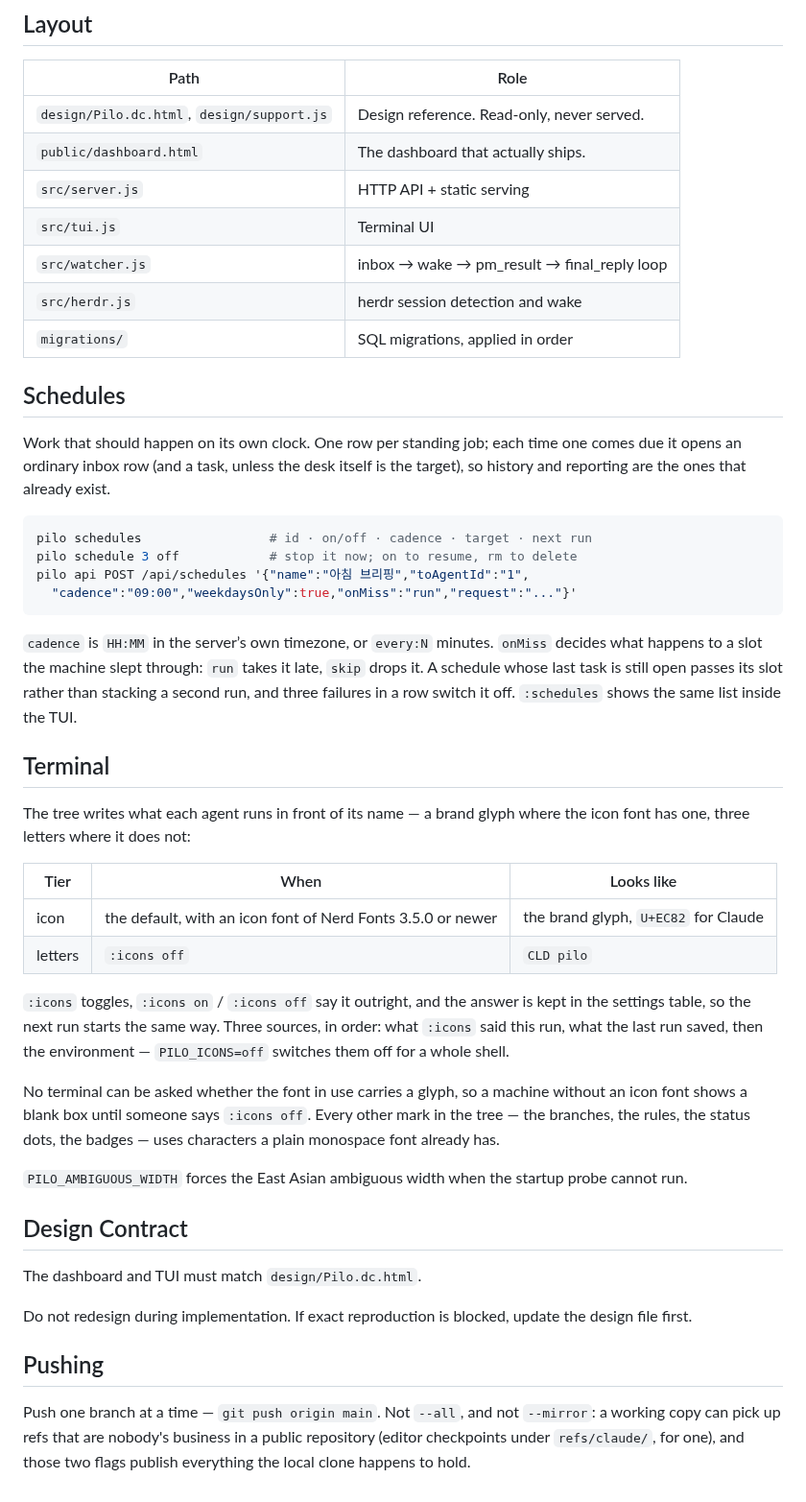
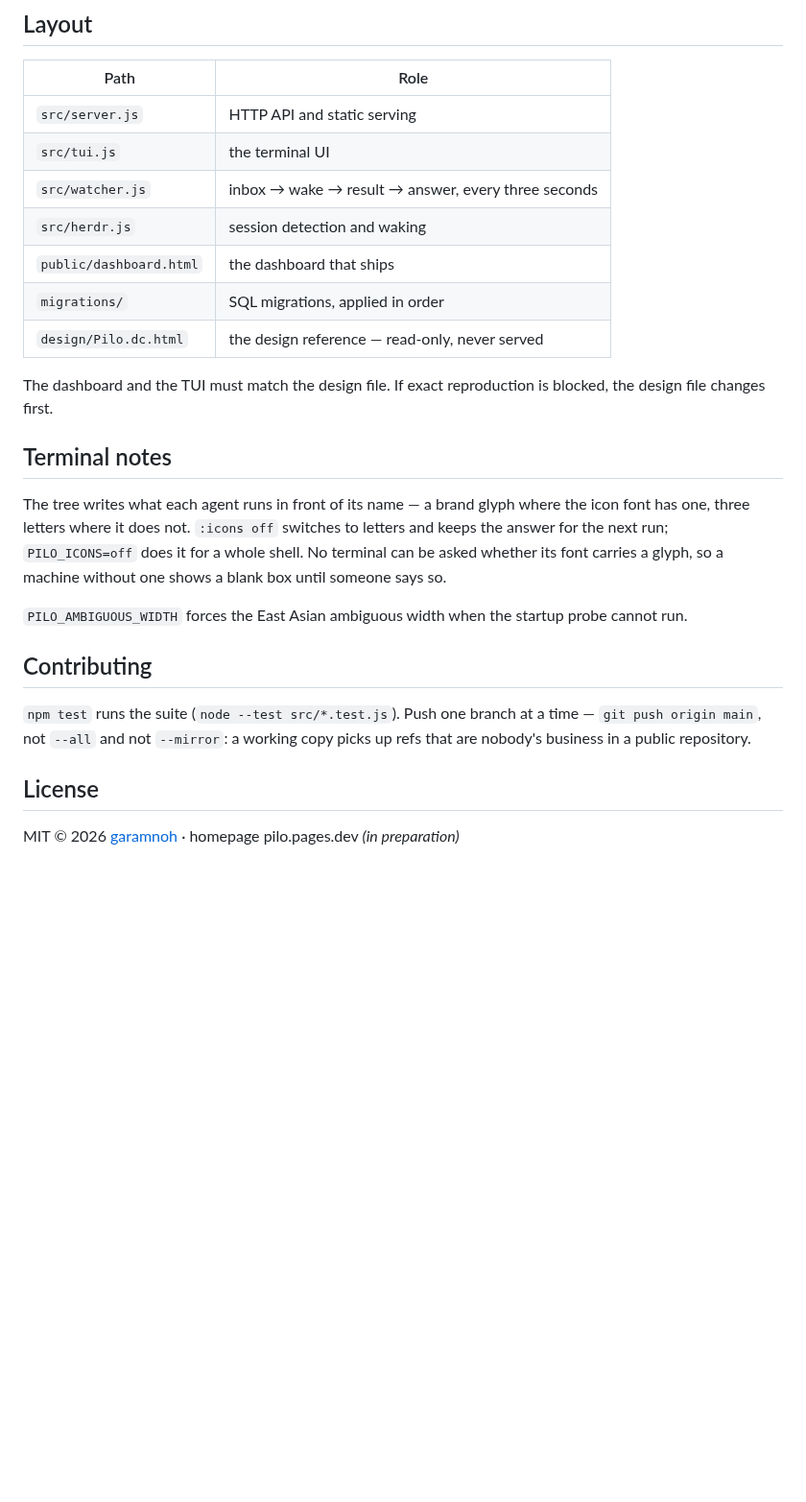
Before and after one commit to garamnohhh/pilo, a Markdown page: README.md, the part around one of its changes. Shown at 96% size. Rendered like a GitHub page; blank space fills up the shorter version.

````diff
--- a/README.md
+++ b/README.md
@@ -75,65 +177,35 @@ talking to the instance you meant to leave alone.
 
 | Path | Role |
 | --- | --- |
-| `design/Pilo.dc.html`, `design/support.js` | Design reference. Read-only, never served. |
-| `public/dashboard.html` | The dashboard that actually ships. |
-| `src/server.js` | HTTP API + static serving |
-| `src/tui.js` | Terminal UI |
-| `src/watcher.js` | inbox → wake → pm_result → final_reply loop |
-| `src/herdr.js` | herdr session detection and wake |
+| `src/server.js` | HTTP API and static serving |
+| `src/tui.js` | the terminal UI |
+| `src/watcher.js` | inbox → wake → result → answer, every three seconds |
+| `src/herdr.js` | session detection and waking |
+| `public/dashboard.html` | the dashboard that ships |
 | `migrations/` | SQL migrations, applied in order |
+| `design/Pilo.dc.html` | the design reference — read-only, never served |
 
-## Schedules
+The dashboard and the TUI must match the design file. If exact reproduction is
+blocked, the design file changes first.
 
-Work that should happen on its own clock. One row per standing job; each time one
-comes due it opens an ordinary inbox row (and a task, unless the desk itself is
-the target), so history and reporting are the ones that already exist.
-
-```bash
-pilo schedules                 # id · on/off · cadence · target · next run
-pilo schedule 3 off            # stop it now; on to resume, rm to delete
-pilo api POST /api/schedules '{"name":"아침 브리핑","toAgentId":"1",
-  "cadence":"09:00","weekdaysOnly":true,"onMiss":"run","request":"..."}'
-```
-
-`cadence` is `HH:MM` in the server’s own timezone, or `every:N` minutes.
-`onMiss` decides what happens to a slot the machine slept through: `run` takes it
-late, `skip` drops it. A schedule whose last task is still open passes its slot
-rather than stacking a second run, and three failures in a row switch it off.
-`:schedules` shows the same list inside the TUI.
-
-## Terminal
+## Terminal notes
 
 The tree writes what each agent runs in front of its name — a brand glyph where
-the icon font has one, three letters where it does not:
-
-| Tier | When | Looks like |
-| --- | --- | --- |
-| icon | the default, with an icon font of Nerd Fonts 3.5.0 or newer | the brand glyph, `U+EC82` for Claude |
-| letters | `:icons off` | `CLD pilo` |
-
-`:icons` toggles, `:icons on` / `:icons off` say it outright, and the answer is
-kept in the settings table, so the next run starts the same way. Three sources,
-in order: what `:icons` said this run, what the last run saved, then the
-environment — `PILO_ICONS=off` switches them off for a whole shell.
-
-No terminal can be asked whether the font in use carries a glyph, so a machine
-without an icon font shows a blank box until someone says `:icons off`. Every
-other mark in the tree — the branches, the rules, the status dots, the badges —
-uses characters a plain monospace font already has.
+the icon font has one, three letters where it does not. `:icons off` switches to
+letters and keeps the answer for the next run; `PILO_ICONS=off` does it for a
+whole shell. No terminal can be asked whether its font carries a glyph, so a
+machine without one shows a blank box until someone says so.
 
 `PILO_AMBIGUOUS_WIDTH` forces the East Asian ambiguous width when the startup
 probe cannot run.
 
-## Design Contract
+## Contributing
 
-The dashboard and TUI must match `design/Pilo.dc.html`.
+`npm test` runs the suite (`node --test src/*.test.js`). Push one branch at a
+time — `git push origin main`, not `--all` and not `--mirror`: a working copy
+picks up refs that are nobody's business in a public repository.
 
-Do not redesign during implementation. If exact reproduction is blocked, update the design file first.
+## License
 
-## Pushing
-
-Push one branch at a time — `git push origin main`. Not `--all`, and not
-`--mirror`: a working copy can pick up refs that are nobody's business in a
-public repository (editor checkpoints under `refs/claude/`, for one), and those
-two flags publish everything the local clone happens to hold.
+MIT © 2026 [garamnoh](https://github.com/garamnohhh) · homepage pilo.pages.dev
+*(in preparation)*
````
Also changed, not shown: other parts of README.md (+139 -37 lines), docs/screenshots/agents.png (added), docs/screenshots/requests.png (added), docs/screenshots/work.png (added).
